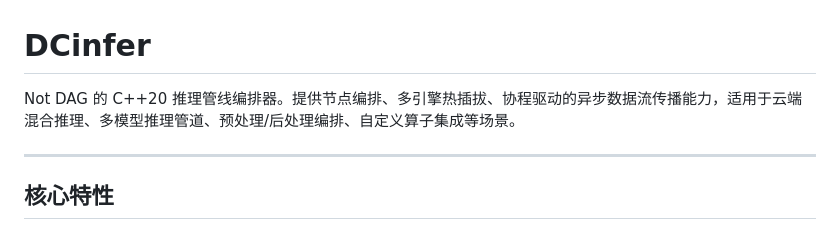
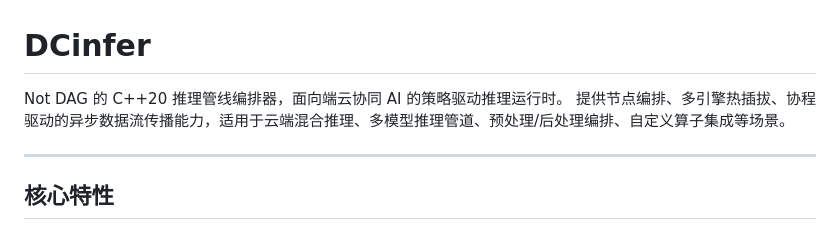
Before and after one commit to suzvka/DCinfer, a Markdown page: README.md, the part around the change. Drawn GitHub-style.

Commit message:
补充文档

```diff
--- a/README.md
+++ b/README.md
@@ -1,6 +1,7 @@
 # DCinfer
 
-Not DAG 的 C++20 推理管线编排器。提供节点编排、多引擎热插拔、协程驱动的异步数据流传播能力，适用于云端混合推理、多模型推理管道、预处理/后处理编排、自定义算子集成等场景。
+Not DAG 的 C++20 推理管线编排器，面向端云协同 AI 的策略驱动推理运行时。
+提供节点编排、多引擎热插拔、协程驱动的异步数据流传播能力，适用于云端混合推理、多模型推理管道、预处理/后处理编排、自定义算子集成等场景。
 
 ---
 
```
